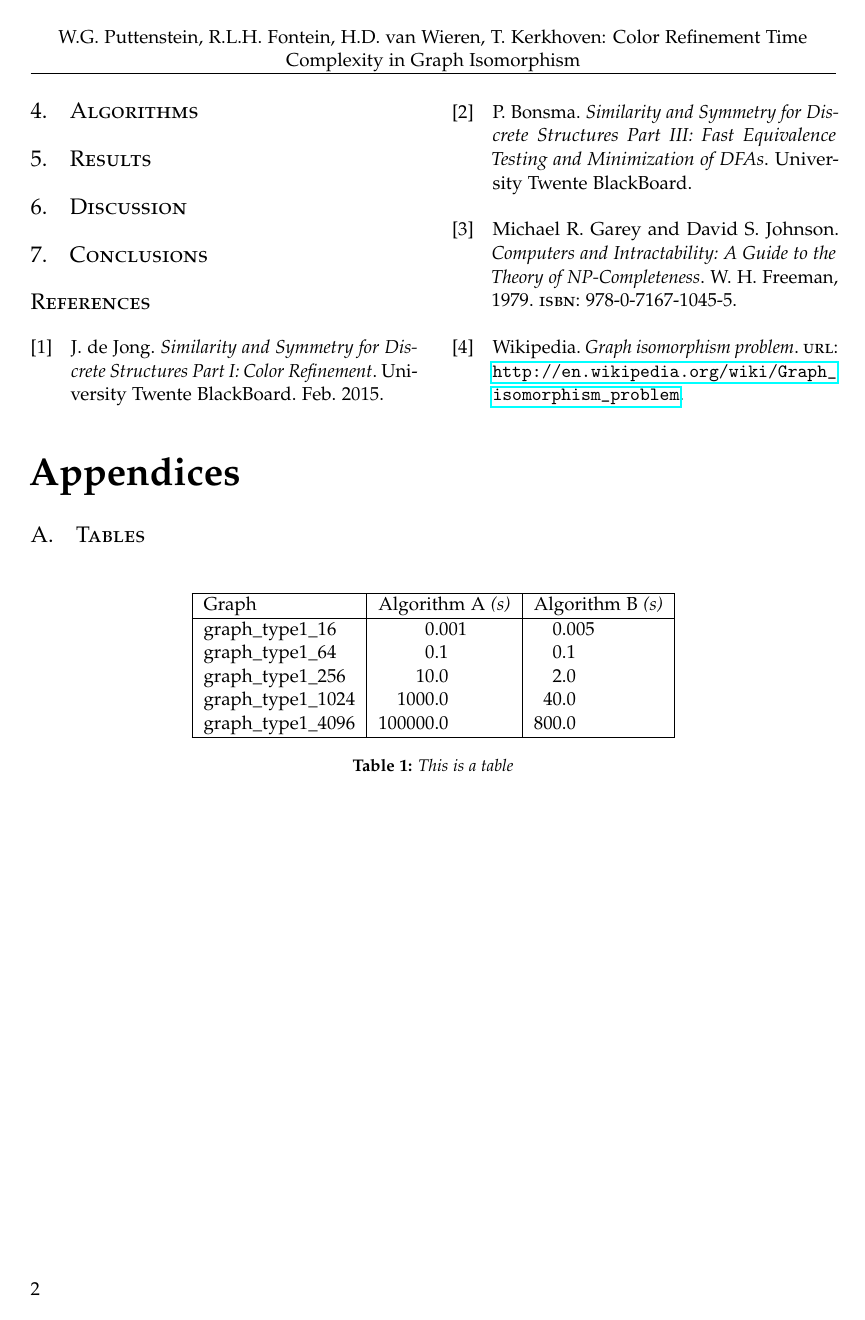
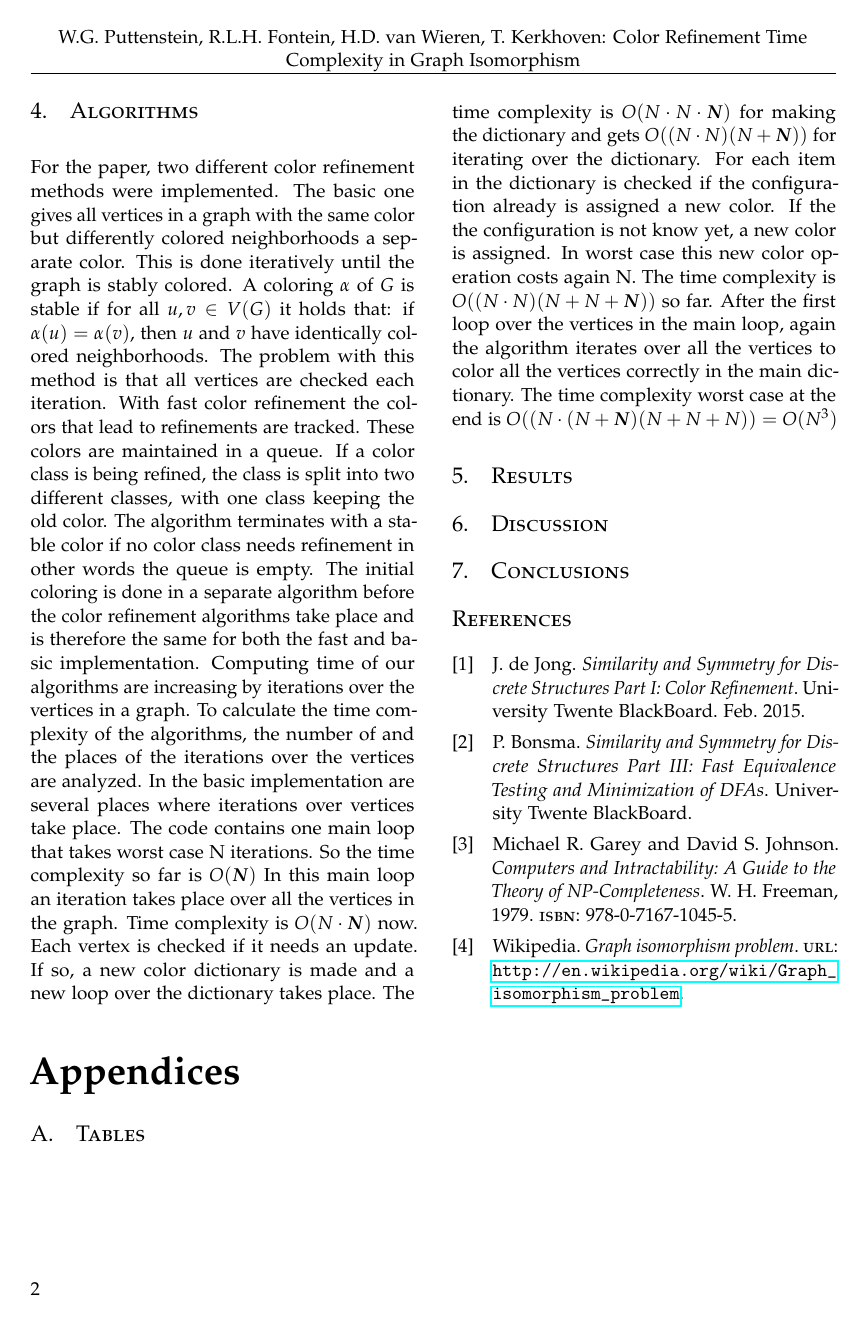
Before and after one commit to Inf1n1te/GraphIsomorphism, a LaTeX paper (paper/paper.tex): page 2 of 2 before the commit and page 2 of 3 after it. Compiled offline with pdfLaTeX.

Commit message:
algorithms added for Huub, started on checking grammar

```diff
--- a/paper/paper.tex
+++ b/paper/paper.tex
@@ -136,6 +136,9 @@ Only the algorithms themselves were timed, initialization and other parts of the
 %% TODO %%
 % Describe algorithms, show concise calculations of time complexity
 %%
+For the paper, two different color refinement methods were implemented. The basic one gives all vertices in a graph with the same color but differently colored neighborhoods a separate color. This is done iteratively until the graph is stably colored. A coloring $\alpha$ of $G$ is stable if for all $u, v \in V(G)$ it holds that: if $\alpha(u) = \alpha(v)$, then $u$ and $v$ have identically colored neighborhoods. The problem with this method is that all vertices are checked each iteration. With fast color refinement the colors that lead to refinements are tracked. These colors are maintained in a queue. If a color class is being refined, the class is split into two different classes, with one class keeping the old color. The algorithm terminates with a stable color if no color class needs refinement in other words the queue is empty. The initial coloring is done in a separate algorithm before the color refinement algorithms take place and is therefore the same for both the fast and basic implementation.
+Computing time of our algorithms are increasing by iterations over the vertices in a graph. To calculate the time complexity of the algorithms, the number of and the places of the iterations over the vertices are analyzed. In the basic implementation are several places where iterations over vertices take place. The code contains one main loop that takes worst case N iterations. So the time complexity so far is $O(\boldsymbol{N})$ In this main loop an iteration takes place over all the vertices in the graph. Time complexity is $O(N \cdot \boldsymbol{N})$ now. Each vertex is checked if it needs an update. If so, a new color dictionary is made and a new loop over the dictionary takes place. The time complexity is $O(N \cdot N \cdot \boldsymbol{N})$ for making the dictionary and gets $O((N \cdot N)(N+\boldsymbol{N}))$ for iterating over the dictionary. For each item in the dictionary is checked if the configuration already is assigned a new color. If the the configuration is not know yet, a new color is assigned. In worst case this new color operation costs again N. The time complexity is $O((N \cdot N)(N+N+\boldsymbol{N}))$ so far.
+After the first loop over the vertices in the main loop, again the algorithm iterates over all the vertices to color all the vertices correctly in the main dictionary. The time complexity worst case at the end is $O((N \cdot (N+\boldsymbol{N})(N+N+N)) = O(N^3)$
 
 %------------------------------------------------
 \section{Results}
```
